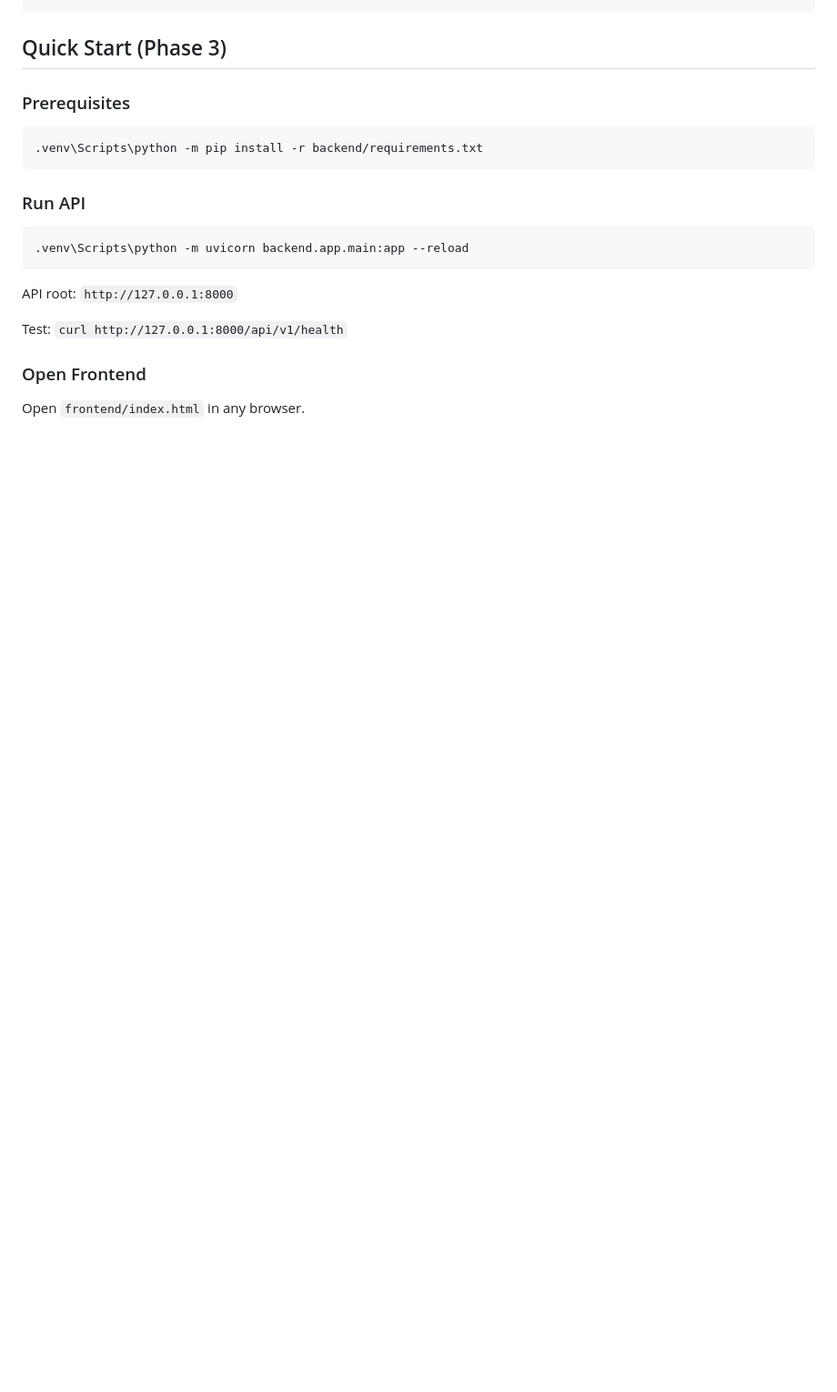
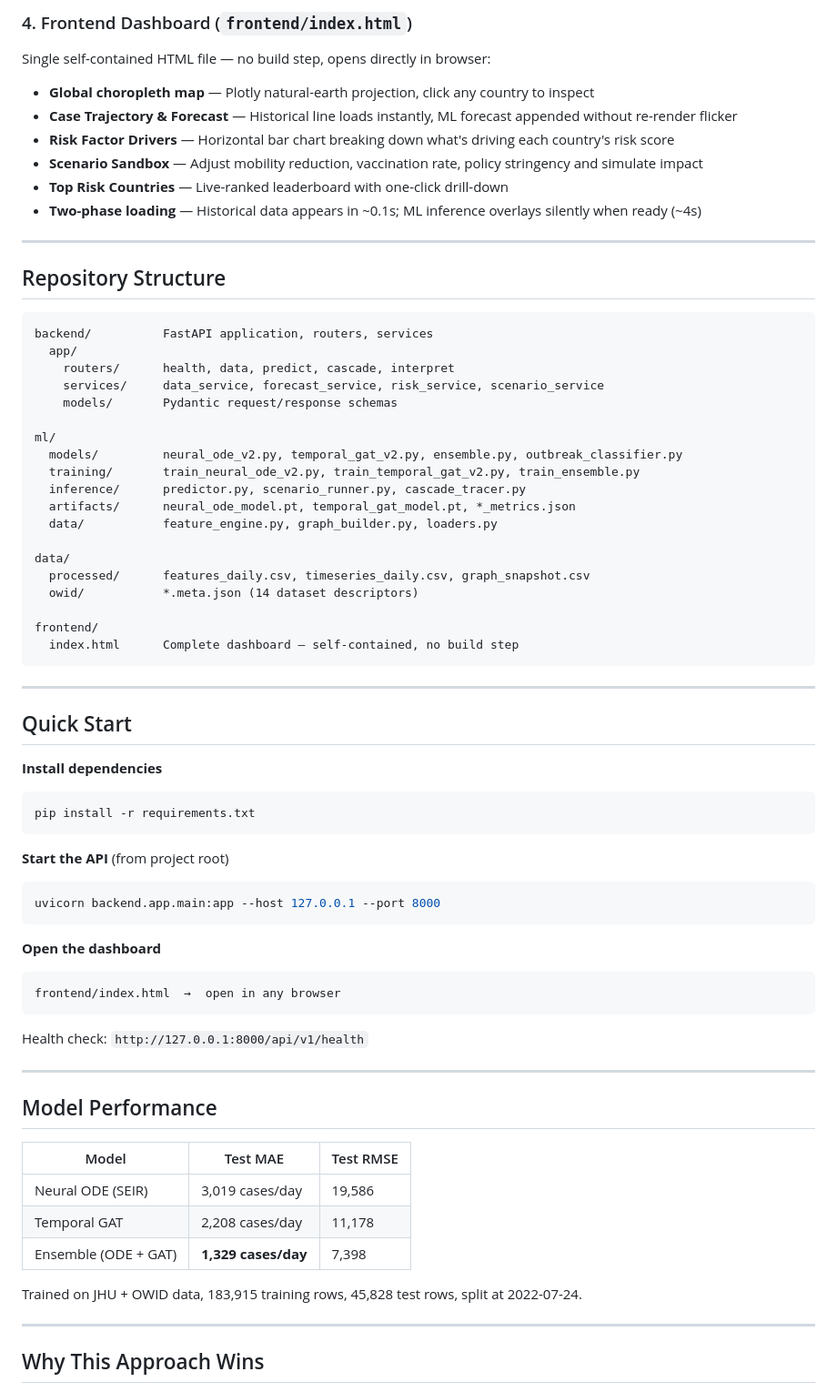
Before and after one commit to ishansurdi/EpidemicIntelligence, a Markdown page: README.md, the part around one of its changes. Shown at 91% size. GitHub-like rendering; blank space fills up the shorter version.

````diff
--- a/README.md
+++ b/README.md
@@ -58,23 +67,74 @@ notebooks/    EDA and experiment notebooks
+### 4. Frontend Dashboard (`frontend/index.html`)
+
+Single self-contained HTML file — no build step, opens directly in browser:
+
+- **Global choropleth map** — Plotly natural-earth projection, click any country to inspect
+- **Case Trajectory & Forecast** — Historical line loads instantly, ML forecast appended without re-render flicker
+- **Risk Factor Drivers** — Horizontal bar chart breaking down what's driving each country's risk score
+- **Scenario Sandbox** — Adjust mobility reduction, vaccination rate, policy stringency and simulate impact
+- **Top Risk Countries** — Live-ranked leaderboard with one-click drill-down
+- **Two-phase loading** — Historical data appears in ~0.1s; ML inference overlays silently when ready (~4s)
+
+---
+
+## Repository Structure
+
+```
+backend/          FastAPI application, routers, services
+  app/
+    routers/      health, data, predict, cascade, interpret
+    services/     data_service, forecast_service, risk_service, scenario_service
+    models/       Pydantic request/response schemas
+
+ml/
+  models/         neural_ode_v2.py, temporal_gat_v2.py, ensemble.py, outbreak_classifier.py
+  training/       train_neural_ode_v2.py, train_temporal_gat_v2.py, train_ensemble.py
+  inference/      predictor.py, scenario_runner.py, cascade_tracer.py
+  artifacts/      neural_ode_model.pt, temporal_gat_model.pt, *_metrics.json
+  data/           feature_engine.py, graph_builder.py, loaders.py
+
+data/
+  processed/      features_daily.csv, timeseries_daily.csv, graph_snapshot.csv
+  owid/           *.meta.json (14 dataset descriptors)
+
+frontend/
+  index.html      Complete dashboard — self-contained, no build step
 ```
 
-## Quick Start (Phase 3)
+---
 
-### Prerequisites
+## Quick Start
 
+**Install dependencies**
 ```bash
-.venv\Scripts\python -m pip install -r backend/requirements.txt
+pip install -r requirements.txt
 ```
 
-### Run API
-
+**Start the API** (from project root)
 ```bash
-.venv\Scripts\python -m uvicorn backend.app.main:app --reload
+uvicorn backend.app.main:app --host 127.0.0.1 --port 8000
 ```
 
-API root: `http://127.0.0.1:8000`
+**Open the dashboard**
+```
+frontend/index.html  →  open in any browser
+```
 
-Test: `curl http://127.0.0.1:8000/api/v1/health`
+Health check: `http://127.0.0.1:8000/api/v1/health`
 
-### Open Frontend
+---
 
-Open `frontend/index.html` in any browser.
+## Model Performance
+
+| Model | Test MAE | Test RMSE |
+|---|---|---|
+| Neural ODE (SEIR) | 3,019 cases/day | 19,586 |
+| Temporal GAT | 2,208 cases/day | 11,178 |
+| Ensemble (ODE + GAT) | **1,329 cases/day** | 7,398 |
+
+Trained on JHU + OWID data, 183,915 training rows, 45,828 test rows, split at 2022-07-24.
+
+---
+
+## Why This Approach Wins
+
````
Also changed, not shown: other parts of README.md (+62 -45 lines).
